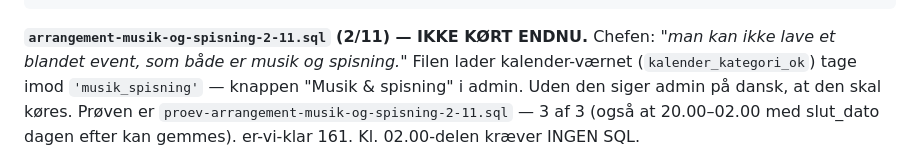
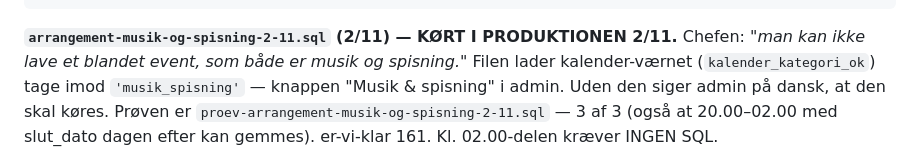
Before and after one commit to Gersel1233/mosedehavnegrill, a Markdown page: docs/SQL-RAEKKEFOELGE.md, the part around the change. Rendered like a GitHub page.

Commit message:
arrangement-musik-og-spisning-2-11.sql er kørt i produktionen
Co-Authored-By: Claude Opus 5.5 <noreply@anthropic.com>
Claude-Session: https://claude.ai/code/session_019Xgq6nyUB8EVWQAq5k8fum

````diff
--- a/docs/SQL-RAEKKEFOELGE.md
+++ b/docs/SQL-RAEKKEFOELGE.md
@@ -73,7 +73,7 @@ og derfra:
   → arrangement-musik-og-spisning-2-11.sql   (EFTER arrangement-kategori.sql)
 ```
 
-**`arrangement-musik-og-spisning-2-11.sql` (2/11) — IKKE KØRT ENDNU.** Chefen: *"man kan ikke lave et blandet
+**`arrangement-musik-og-spisning-2-11.sql` (2/11) — KØRT I PRODUKTIONEN 2/11.** Chefen: *"man kan ikke lave et blandet
 event, som både er musik og spisning."* Filen lader kalender-værnet (`kalender_kategori_ok`) tage imod
 `'musik_spisning'` — knappen "Musik & spisning" i admin. Uden den siger admin på dansk, at den skal køres.
 Prøven er `proev-arrangement-musik-og-spisning-2-11.sql` — 3 af 3 (også at 20.00–02.00 med slut_dato dagen
````
